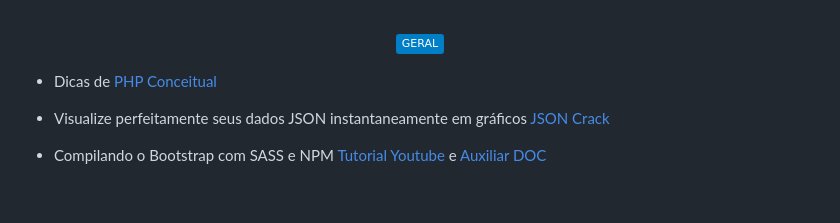
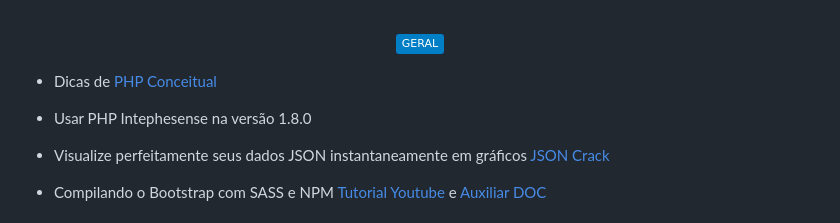
Before and after one commit to omartins-zs/tips-utilities, a Markdown page: README.md, the part around the change. GitHub-like rendering; badges without logos; blank space fills up the shorter version.

Commit message:
Add versão da Extensão do PHP

```diff
--- a/README.md
+++ b/README.md
@@ -7,7 +7,7 @@
 </p>
 
  - Dicas de [PHP Conceitual](https://github.com/maniero/SOpt/blob/master/PHP/Conceptual.md)
-
+ - Usar PHP Intephesense na versão 1.8.0
  - Visualize perfeitamente seus dados JSON instantaneamente em gráficos [JSON Crack](https://jsoncrack.com/)
 
  - Compilando o Bootstrap com SASS e NPM [Tutorial Youtube](https://www.youtube.com/watch?v=VAet5wEoOWU&t) e [Auxiliar DOC](https://diegomariano.com/compilando-o-bootstrap-com-sass-e-npm/)
```
